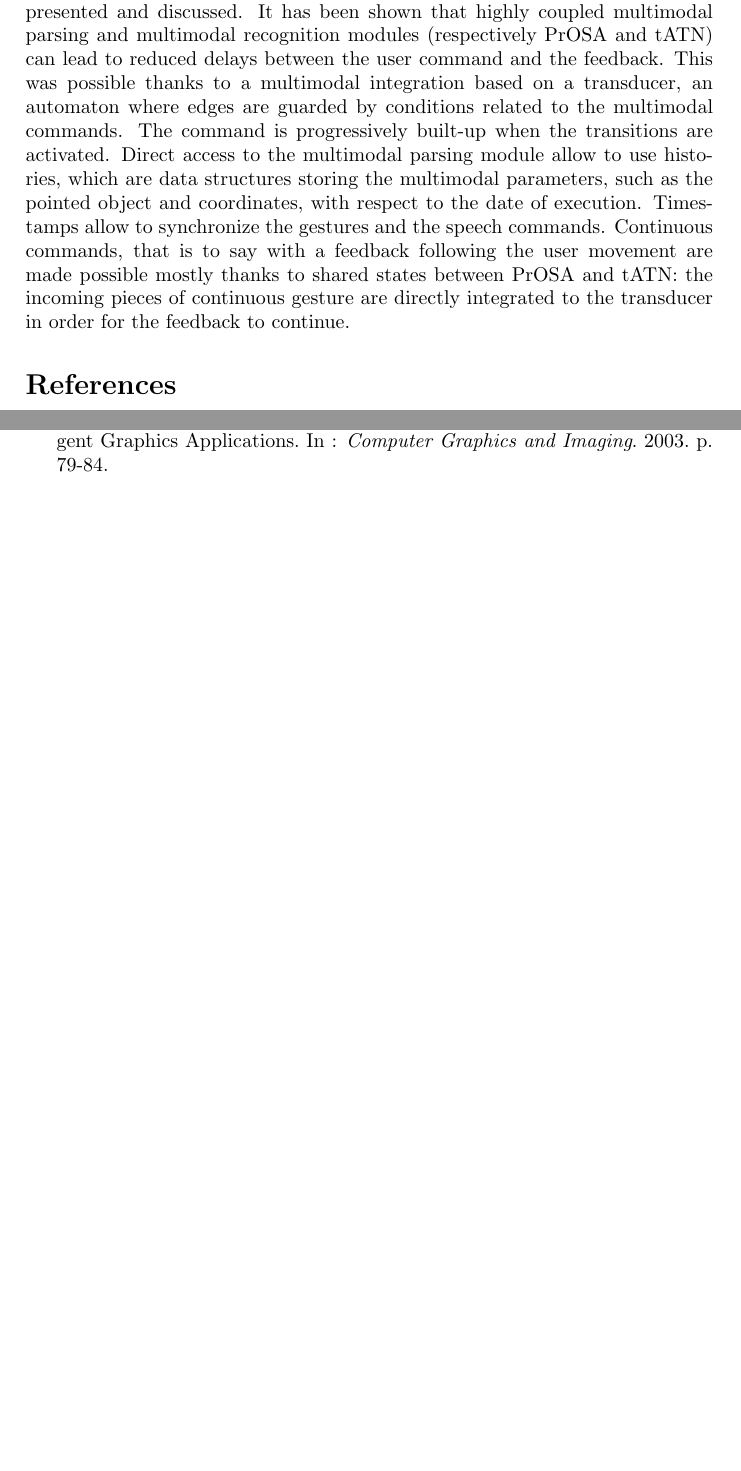
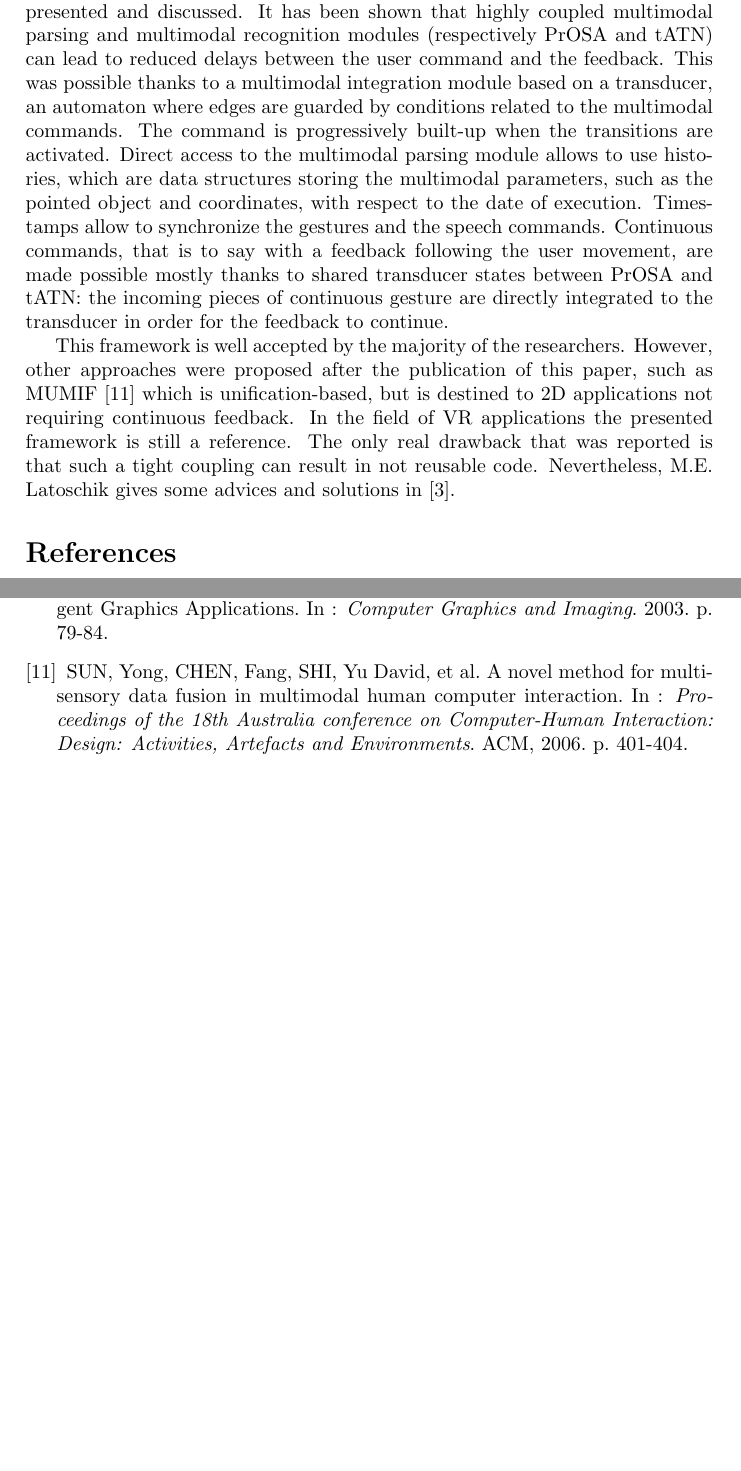
Before and after one commit to gwandalf/var, a LaTeX paper (report.tex): two parts of pages 14 and 15 of 15, joined at a grey line, cut so that both start at the same text, the shorter picture padded with empty space. Compiled offline with pdfLaTeX.

Commit message:
conclusion without perspectives

```diff
--- a/report.tex
+++ b/report.tex
@@ -196,7 +196,11 @@ Even if \cite{state-based} clearly specifies the state-based approach, it avoids
 
 \section{Conclusion}
 
-In this report, a framework for multimodal interaction in an immersive VE was presented and discussed. It has been shown that highly coupled multimodal parsing and multimodal recognition modules (respectively PrOSA and tATN) can lead to reduced delays between the user command and the feedback. This was possible thanks to a multimodal integration based on a transducer, an automaton where edges are guarded by conditions related to the multimodal commands. The command is progressively built-up when the transitions are activated. Direct access to the multimodal parsing module allow to use histories, which are data structures storing the multimodal parameters, such as the pointed object and coordinates, with respect to the date of execution. Timestamps allow to synchronize the gestures and the speech commands. Continuous commands, that is to say with a feedback following the user movement are made possible mostly thanks to shared states between PrOSA and tATN: the incoming pieces of continuous gesture are directly integrated to the transducer in order for the feedback to continue.
+In this report, a framework for multimodal interaction in an immersive VE was presented and discussed. It has been shown that highly coupled multimodal parsing and multimodal recognition modules (respectively PrOSA and tATN) can lead to reduced delays between the user command and the feedback. This was possible thanks to a multimodal integration module based on a transducer, an automaton where edges are guarded by conditions related to the multimodal commands. The command is progressively built-up when the transitions are activated. Direct access to the multimodal parsing module allows to use histories, which are data structures storing the multimodal parameters, such as the pointed object and coordinates, with respect to the date of execution. Timestamps allow to synchronize the gestures and the speech commands. Continuous commands, that is to say with a feedback following the user movement, are made possible mostly thanks to shared transducer states between PrOSA and tATN: the incoming pieces of continuous gesture are directly integrated to the transducer in order for the feedback to continue.
+
+This framework is well accepted by the majority of the researchers. However, other approaches were proposed after the publication of this paper, such as MUMIF \cite{mumif} which is unification-based, but is destined to 2D applications not requiring continuous feedback. In the field of VR applications the presented framework is still a reference. The only real drawback that was reported is that such a tight coupling can result in not reusable code. Nevertheless, M.E. Latoschik gives some advices and solutions in \cite{hcii}.
+
+
 
 \begin{thebibliography}{1}
 	\bibitem{latoschik} LATOSCHIK, Marc Erich. A user interface framework for multimodal VR interactions. In : \textit{Proceedings of the 7th international conference on Multimodal interfaces}. ACM, 2005. p. 76-83.
@@ -209,6 +213,7 @@ In this report, a framework for multimodal interaction in an immersive VE was pr
 	\bibitem{state-based} JOHNSTON, Michael et BANGALORE, Srinivas. Finite-state multimodal parsing and understanding. In : \textit{Proceedings of the 18th conference on Computational linguistics-Volume 1}. Association for Computational Linguistics, 2000. p. 369-375.
 	\bibitem{unification-based} JOHNSTON, Michael. Unification-based multimodal parsing. In : \textit{Proceedings of the 36th Annual Meeting of the Association for Computational Linguistics and 17th International Conference on Computational Linguistics-Volume 1}. Association for Computational Linguistics, 1998. p. 624-630.
 	\bibitem{krl} LATOSCHIK, Marc Erich et SCHILLING, Malte. Incorporating VR Databases into AI Knowledge Representations: A Framework for Intelligent Graphics Applications. In : \textit{Computer Graphics and Imaging}. 2003. p. 79-84.
+	\bibitem{mumif} SUN, Yong, CHEN, Fang, SHI, Yu David, et al. A novel method for multi-sensory data fusion in multimodal human computer interaction. In : \textit{Proceedings of the 18th Australia conference on Computer-Human Interaction: Design: Activities, Artefacts and Environments}. ACM, 2006. p. 401-404.
 \end{thebibliography}
 
 \end{document}
```
